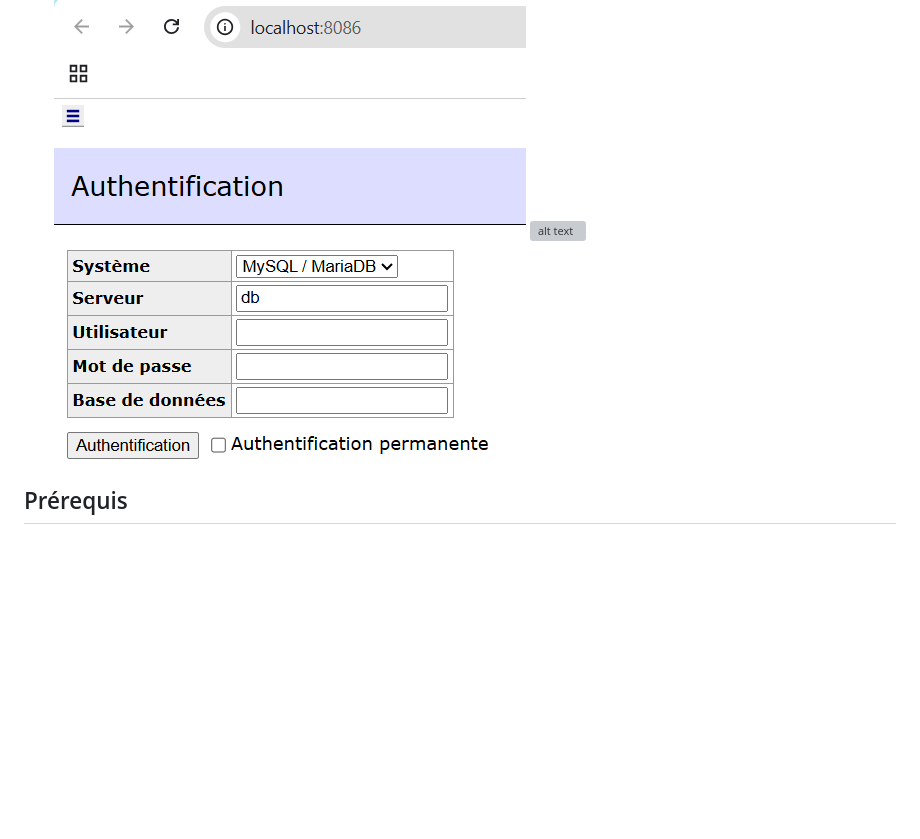
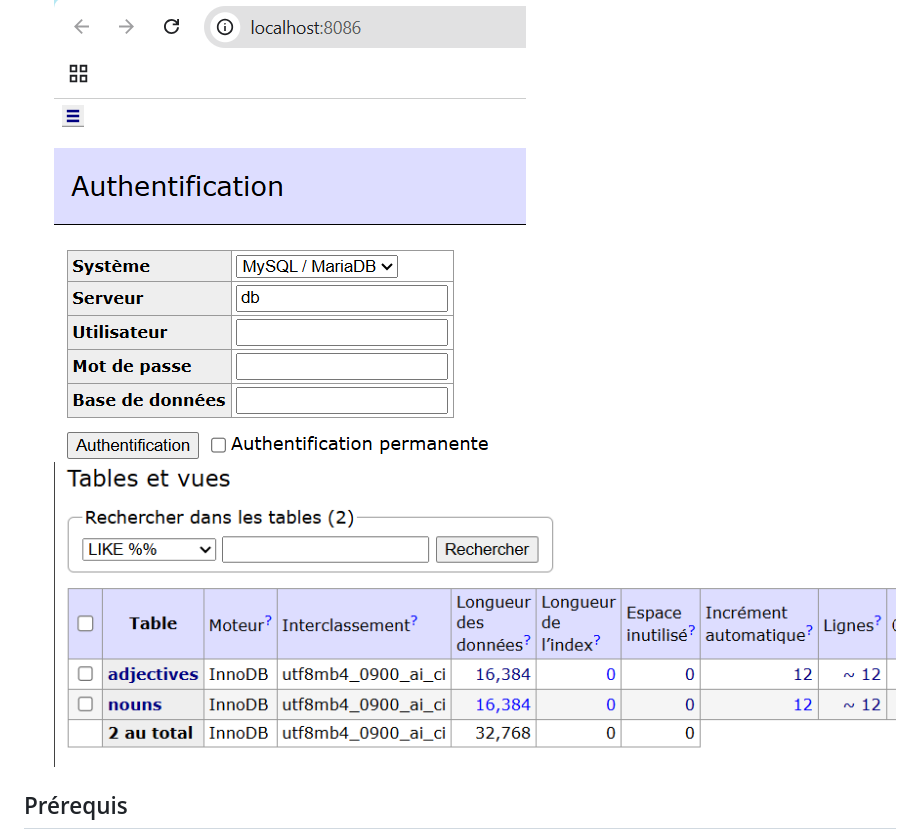
Before and after one commit to Zenith2956/docker-projet-c-arthur, a Markdown page: README.md, the part around the change. Drawn GitHub-style; blank space fills up the shorter version; grey boxes are pictures that could not be loaded.

Commit message:
readme.01

```diff
--- a/README.md
+++ b/README.md
@@ -24,7 +24,7 @@ Le projet est **entièrement conteneurisé avec Docker** et comporte trois servi
 2. **db** : base de données MySQL contenant les adjectifs et noms.
 3. **admin** : interface Adminer pour gérer la base de données.
 ![alt text](imageReadme/Auth.png)
-![alt text](imageReadme/BDD-1.png)
+![alt text](imageReadme/BDD.png)
 
 ## Prérequis
 - Docker & Docker Compose (v2.x recommandé)
```
